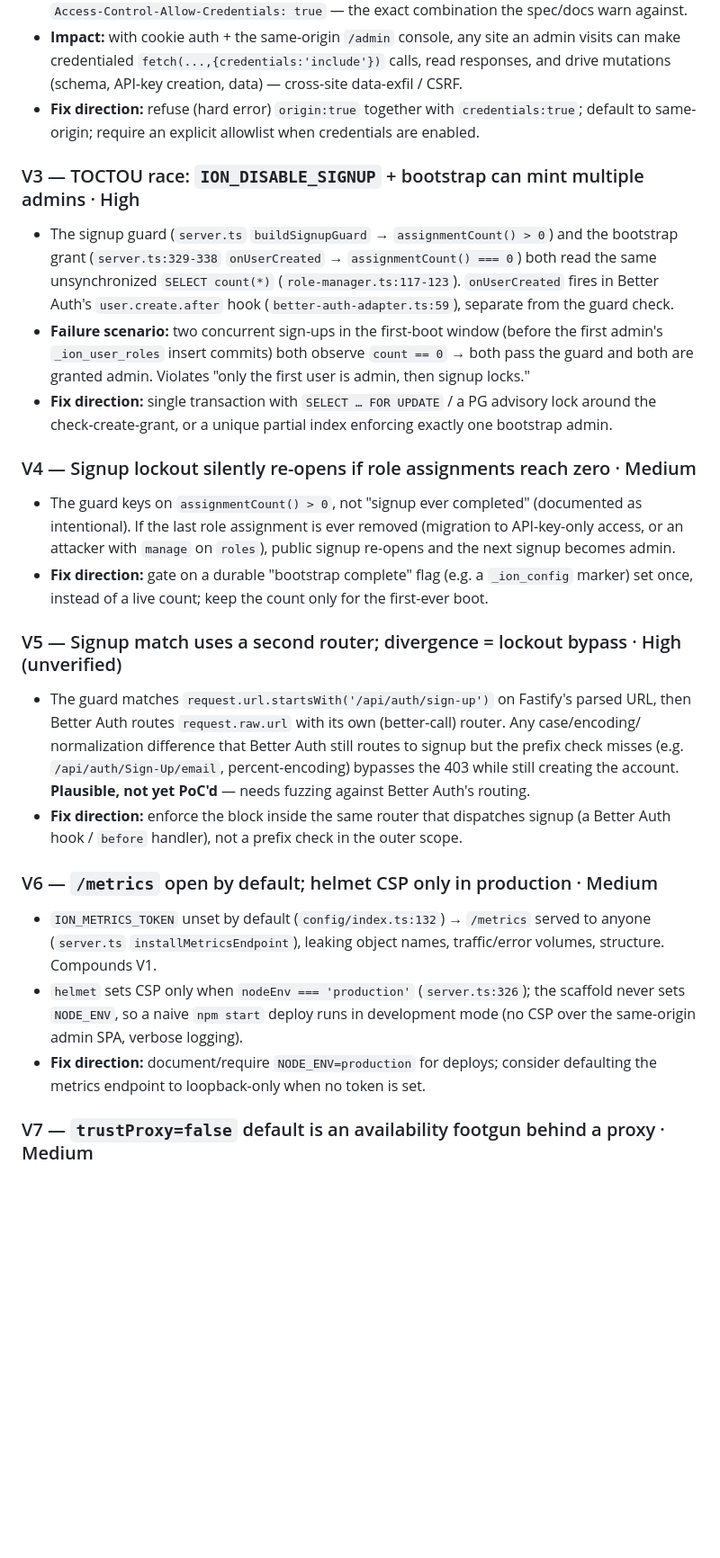
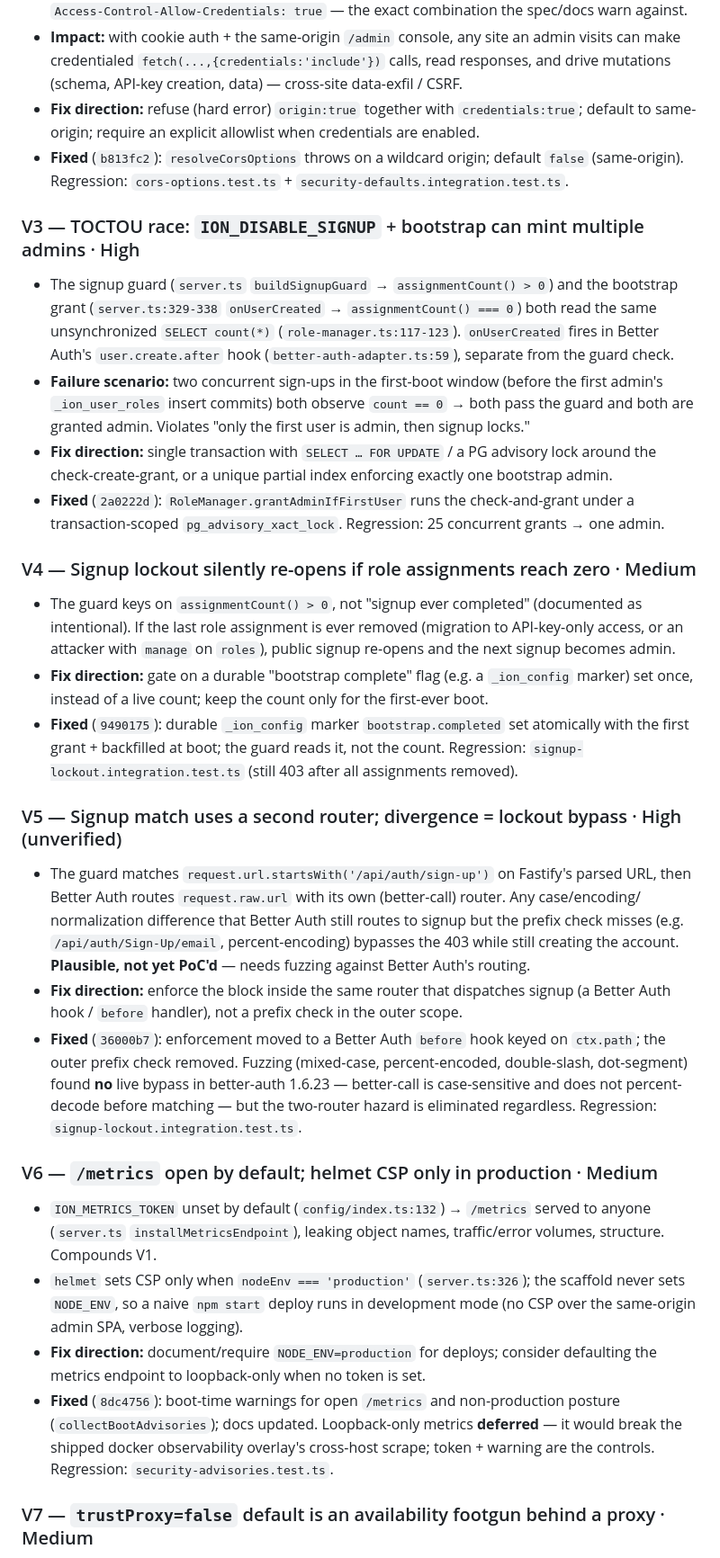
Before and after one commit to jaredgrabill/ion-drive, a Markdown page: docs/research/security-audit-2026-07-framework-mode.md, the part around one of its changes. Shown at 90% size. Rendered like a GitHub page; blank space fills up the shorter version.

```diff
--- a/docs/research/security-audit-2026-07-framework-mode.md
+++ b/docs/research/security-audit-2026-07-framework-mode.md
@@ -57,6 +79,8 @@ defense-in-depth gap.
   mutations (schema, API-key creation, data) — cross-site data-exfil / CSRF.
 - **Fix direction:** refuse (hard error) `origin:true` together with `credentials:true`; default
   to same-origin; require an explicit allowlist when credentials are enabled.
+- **Fixed** (`b813fc2`): `resolveCorsOptions` throws on a wildcard origin; default `false`
+  (same-origin). Regression: `cors-options.test.ts` + `security-defaults.integration.test.ts`.
 
 ### V3 — TOCTOU race: `ION_DISABLE_SIGNUP` + bootstrap can mint multiple admins  ·  High
 - The signup guard (`server.ts` `buildSignupGuard` → `assignmentCount() > 0`) and the bootstrap
@@ -68,6 +92,8 @@ defense-in-depth gap.
   both are granted admin. Violates "only the first user is admin, then signup locks."
 - **Fix direction:** single transaction with `SELECT … FOR UPDATE` / a PG advisory lock around
   the check-create-grant, or a unique partial index enforcing exactly one bootstrap admin.
+- **Fixed** (`2a0222d`): `RoleManager.grantAdminIfFirstUser` runs the check-and-grant under a
+  transaction-scoped `pg_advisory_xact_lock`. Regression: 25 concurrent grants → one admin.
 
 ### V4 — Signup lockout silently re-opens if role assignments reach zero  ·  Medium
 - The guard keys on `assignmentCount() > 0`, not "signup ever completed" (documented as
@@ -75,6 +101,9 @@ defense-in-depth gap.
   an attacker with `manage` on `roles`), public signup re-opens and the next signup becomes admin.
 - **Fix direction:** gate on a durable "bootstrap complete" flag (e.g. a `_ion_config` marker) set
   once, instead of a live count; keep the count only for the first-ever boot.
+- **Fixed** (`9490175`): durable `_ion_config` marker `bootstrap.completed` set atomically with the
+  first grant + backfilled at boot; the guard reads it, not the count. Regression:
+  `signup-lockout.integration.test.ts` (still 403 after all assignments removed).
 
 ### V5 — Signup match uses a second router; divergence = lockout bypass  ·  High (unverified)
 - The guard matches `request.url.startsWith('/api/auth/sign-up')` on Fastify's parsed URL, then
@@ -84,6 +113,11 @@ defense-in-depth gap.
   account. **Plausible, not yet PoC'd** — needs fuzzing against Better Auth's routing.
 - **Fix direction:** enforce the block inside the same router that dispatches signup (a Better
   Auth hook / `before` handler), not a prefix check in the outer scope.
+- **Fixed** (`36000b7`): enforcement moved to a Better Auth `before` hook keyed on `ctx.path`; the
+  outer prefix check removed. Fuzzing (mixed-case, percent-encoded, double-slash, dot-segment)
+  found **no** live bypass in better-auth 1.6.23 — better-call is case-sensitive and does not
+  percent-decode before matching — but the two-router hazard is eliminated regardless. Regression:
+  `signup-lockout.integration.test.ts`.
 
 ### V6 — `/metrics` open by default; helmet CSP only in production  ·  Medium
 - `ION_METRICS_TOKEN` unset by default (`config/index.ts:132`) → `/metrics` served to anyone
@@ -94,6 +128,10 @@ defense-in-depth gap.
   same-origin admin SPA, verbose logging).
 - **Fix direction:** document/require `NODE_ENV=production` for deploys; consider defaulting the
   metrics endpoint to loopback-only when no token is set.
+- **Fixed** (`8dc4756`): boot-time warnings for open `/metrics` and non-production posture
+  (`collectBootAdvisories`); docs updated. Loopback-only metrics **deferred** — it would break the
+  shipped docker observability overlay's cross-host scrape; token + warning are the controls.
+  Regression: `security-advisories.test.ts`.
 
 ### V7 — `trustProxy=false` default is an availability footgun behind a proxy  ·  Medium
 - Default `false` is correct against IP spoofing, but the rate limiter keys on `request.ip`
```
Also changed, not shown: other parts of docs/research/security-audit-2026-07-framework-mode.md (+25 -0 lines).
